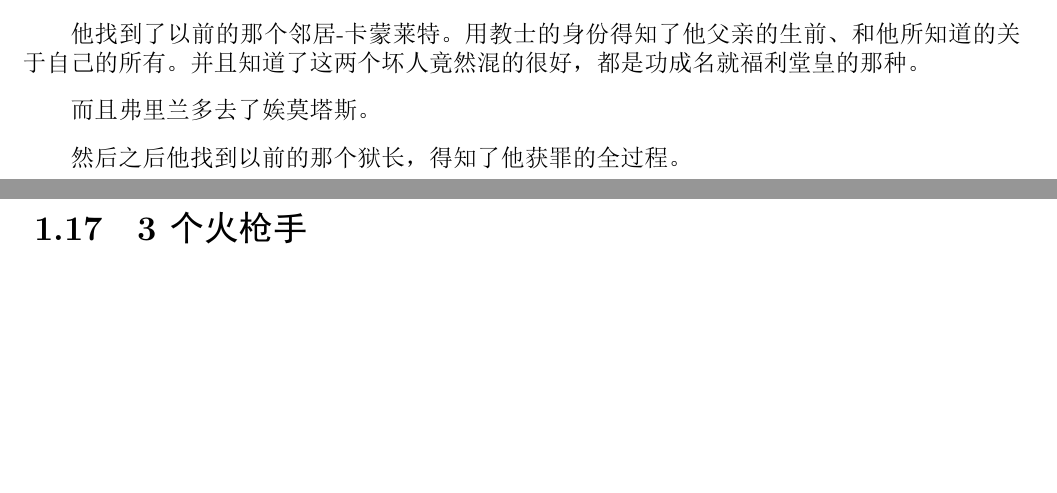
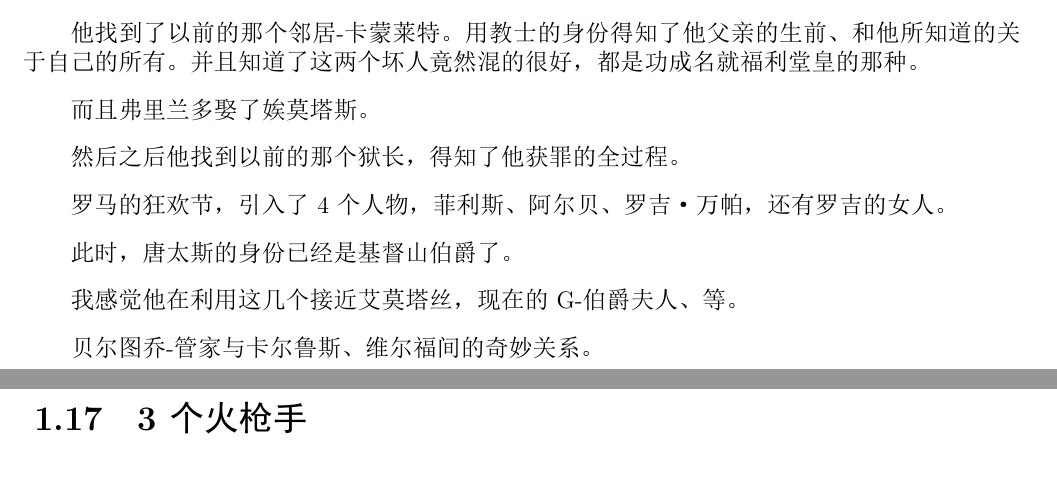
Before and after one commit to ctzhenghua/Documents_ReadingsThought, a LaTeX book (Readings/2019/ReadingsRethink.tex): two parts of pages 5 and 6 of 20, joined at a grey line, cut so that both start at the same text, the shorter picture padded with empty space. The pictures show the PDF file Readings/2019/ReadingsRethink.pdf that the author committed with the source.

Commit message:
Auto Committd by Scripts

```diff
--- a/Readings/2019/ReadingsRethink.tex
+++ b/Readings/2019/ReadingsRethink.tex
@@ -188,10 +188,17 @@
 
 		他找到了以前的那个邻居-卡蒙莱特。 用教士的身份得知了他父亲的生前、和他所知道的关于自己的所有。并且知道了这两个坏人竟然混的很好，都是功成名就福利堂皇的那种。
 
-		而且弗里兰多去了娭莫塔斯。
+		而且弗里兰多娶了娭莫塔斯。
 
 		然后之后他找到以前的那个狱长，得知了他获罪的全过程。
 
+		罗马的狂欢节，引入了4个人物，菲利斯、阿尔贝、罗吉·万帕，还有罗吉的女人。
+
+		此时，唐太斯的身份已经是基督山伯爵了。
+
+		我感觉他在利用这几个接近艾莫塔丝，现在的G-伯爵夫人、等。
+
+		贝尔图乔-管家 与 卡尔鲁斯、维尔福间的奇妙关系。
 
 	\section{3个火枪手}
 
```
Also changed, not shown: Readings/2019/ReadingsRethink.pdf, 4 other files.
